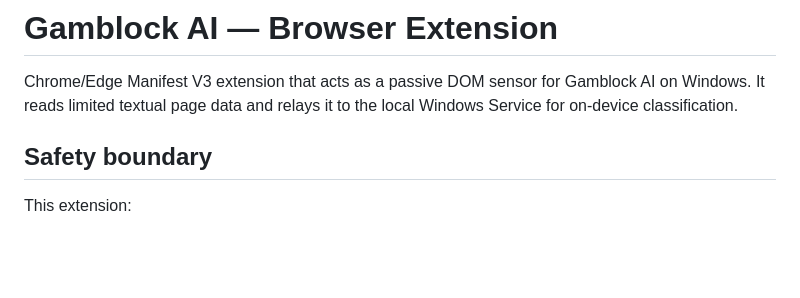
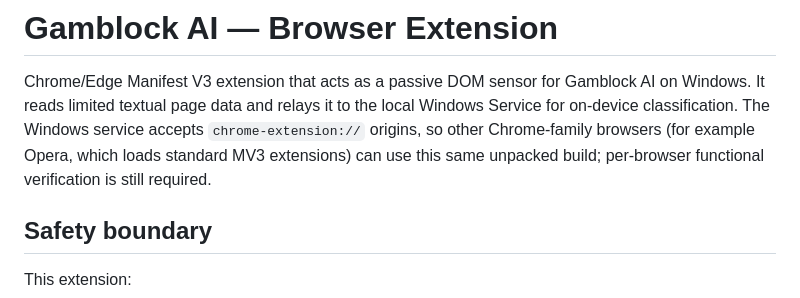
Before and after one commit to Gamblock-AI/Gamblock-AI-Browser-Extention, a Markdown page: README.md, the part around the change. GitHub-like rendering; blank space fills up the shorter version.

Commit message:
docs: note Chrome-family browser support

```diff
--- a/README.md
+++ b/README.md
@@ -2,7 +2,10 @@
 
 Chrome/Edge Manifest V3 extension that acts as a passive DOM sensor for
 Gamblock AI on Windows. It reads limited textual page data and relays it to the
-local Windows Service for on-device classification.
+local Windows Service for on-device classification. The Windows service
+accepts `chrome-extension://` origins, so other Chrome-family browsers (for
+example Opera, which loads standard MV3 extensions) can use this same unpacked
+build; per-browser functional verification is still required.
 
 ## Safety boundary
 
```
